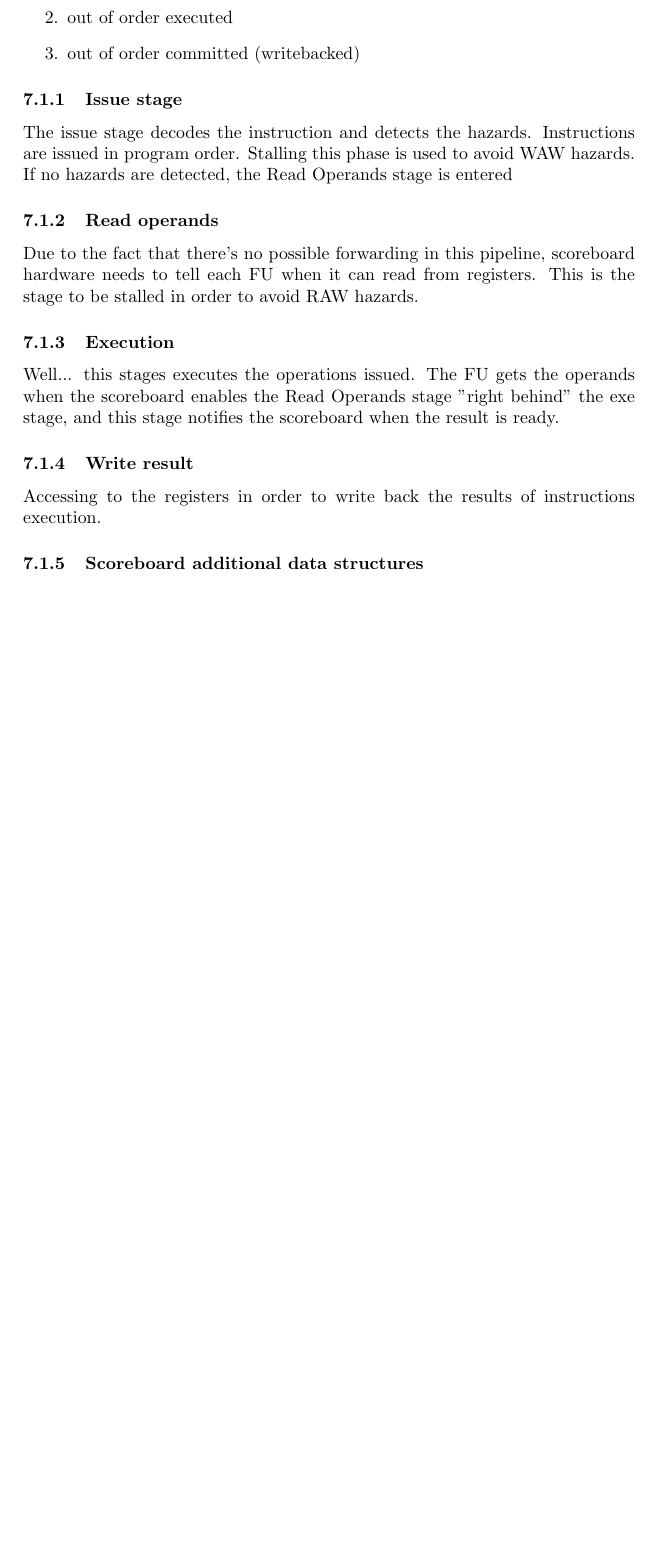
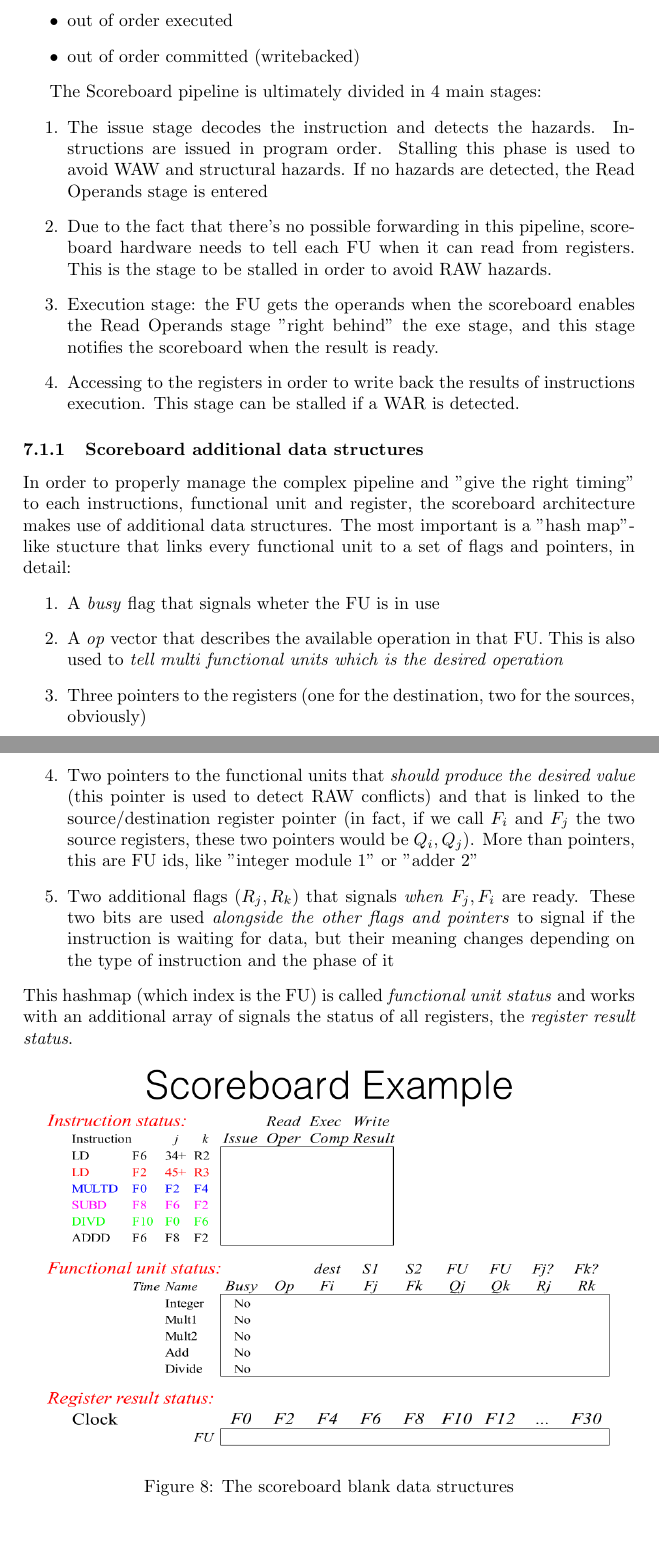
Before and after one commit to strarave/ACA2021, a LaTeX document (AdvancedComputingArchitecturesNotes.tex): part of page 17 of 17 before the commit and two parts of pages 17 and 18 of 19 after it, the two joined at a grey line, cut so that both start at the same text, the shorter picture padded with empty space. Compiled offline with pdfLaTeX.

Commit message:
added notes

```diff
--- a/AdvancedComputingArchitecturesNotes.tex
+++ b/AdvancedComputingArchitecturesNotes.tex
@@ -289,19 +289,28 @@
 					\item In order issued
 					\item out of order executed
 					\item out of order committed (writebacked)
-				\end{enumerate}
+				\end{itemize}
 
-				\subsubsection{Issue stage}
-					The issue stage decodes the instruction and detects the hazards. Instructions are issued in program order. Stalling this phase is used to avoid WAW hazards. If no hazards are detected, the Read Operands stage is entered
-
-				\subsubsection{Read operands}
-			 		Due to the fact that there's no possible forwarding in this pipeline, scoreboard hardware needs to tell each FU when it can read from registers. This is the stage to be stalled in order to avoid RAW hazards.
-
-		 		\subsubsection{Execution}
-		 			Well... this stages executes the operations issued. The FU gets the operands when the scoreboard enables the Read Operands stage "right behind" the exe stage, and this stage notifies the scoreboard when the result is ready.
-
-	 			\subsubsection{Write result}
-	 				Accessing to the registers in order to write back the results of instructions execution.
+				The Scoreboard pipeline is ultimately divided in 4 main stages:
+				\begin{enumerate}
+					\item The issue stage decodes the instruction and detects the hazards. Instructions are issued in program order. Stalling this phase is used to avoid WAW and structural hazards. If no hazards are detected, the Read Operands stage is entered
+					\item Due to the fact that there's no possible forwarding in this pipeline, scoreboard hardware needs to tell each FU when it can read from registers. This is the stage to be stalled in order to avoid RAW hazards.
+			 		\item Execution stage: the FU gets the operands when the scoreboard enables the Read Operands stage "right behind" the exe stage, and this stage notifies the scoreboard when the result is ready.
+		 			\item Accessing to the registers in order to write back the results of instructions execution. This stage can be stalled if a WAR is detected.
+ 				\end{enumerate}
 
  				\subsubsection{Scoreboard additional data structures}
- 					% TODO
+ 					In order to properly manage the complex pipeline and "give the right timing" to each instructions, functional unit and register, the scoreboard architecture makes use of additional data structures. The most important is a "hash map"-like stucture that links every functional unit to a set of flags and pointers, in detail:
+ 					\begin{enumerate}
+ 						\item A \emph{busy} flag that signals wheter the FU is in use
+ 						\item A \emph{op} vector that describes the available operation in that FU. This is also used to \emph{tell multi functional units which is the desired operation}
+ 						\item Three pointers to the registers (one for the destination, two for the sources, obviously)
+ 						\item Two pointers to the functional units that \emph{should produce the desired value} (this pointer is used to detect RAW conflicts) and that is linked to the source/destination register pointer (in fact, if we call $F_i$ and $F_j$ the two source registers, these two pointers would be $Q_i, Q_j$). More than pointers, this are FU ids, like "integer module 1" or "adder 2"
+ 						\item Two additional flags ($R_j, R_k$) that signals \emph{when} $F_j,F_i$ are ready. These two bits are used \emph{alongside the other flags and pointers} to signal if the instruction is waiting for data, but their meaning changes depending on the type of instruction and the phase of it
+ 					\end{enumerate}
+ 					This hashmap (which index is the FU) is called \emph{functional unit status} and works with an additional array of signals the status of all registers, the \emph{register result status}.
+					\begin{figure}[H]
+						\centering
+						\includegraphics[width = \textwidth]{./images/Scoreboard1.png}
+						\caption{The scoreboard blank data structures}
+					\end{figure}
```
Also changed, not shown: AdvancedComputingArchitecturesNotes.pdf, images/Scoreboard1.png (added), images/Scoreboard2.png (added), AdvancedComputingArchitecturesNotes.tex (9 more changed lines), 3 other files.
